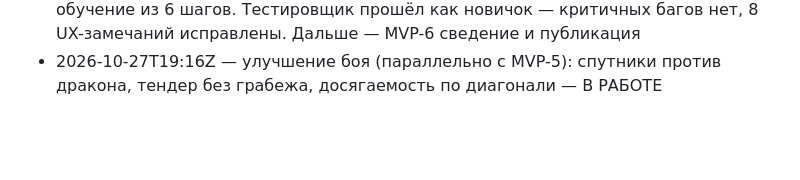
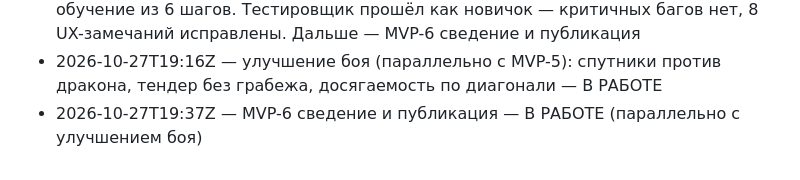
Before and after one commit to RomanTVL/AmazingGame, a Markdown page: PROGRESS.md, the part around the change. Drawn GitHub-style; blank space fills up the shorter version.

Commit message:
Прогресс: MVP-6 в работе
Co-Authored-By: Claude Opus 5.5 <noreply@anthropic.com>
Claude-Session: https://claude.ai/code/session_01Jw4zh5RTZjyaLhzfFuwymX

```diff
--- a/PROGRESS.md
+++ b/PROGRESS.md
@@ -56,3 +56,4 @@
 - 2026-10-27T11:56Z — MVP-4 поезд и путь — ГОТОВО (06b8cf3 + правки c590737): «Трое выживших», уголь/дикая стоянка, гудок, маршрут F4, поездка, лес/пустошь, Гниль, рассказчик, дракон → победа. Игровая проверка тестировщиком → баланс и баги исправлены; «разумный игрок» побеждает в 7 из 13 сидов (tests/journey.play.mjs). Дальше — MVP-5 интерфейс
 - 2026-10-27T19:07Z — MVP-5 интерфейс — ГОТОВО (0cc0c53, UX-правки dc87d67): меню, новая игра, пауза/сохранения/автосейв, настройки, экраны конца и победы, обучение из 6 шагов. Тестировщик прошёл как новичок — критичных багов нет, 8 UX-замечаний исправлены. Дальше — MVP-6 сведение и публикация
 - 2026-10-27T19:16Z — улучшение боя (параллельно с MVP-5): спутники против дракона, тендер без грабежа, досягаемость по диагонали — В РАБОТЕ
+- 2026-10-27T19:37Z — MVP-6 сведение и публикация — В РАБОТЕ (параллельно с улучшением боя)
```
